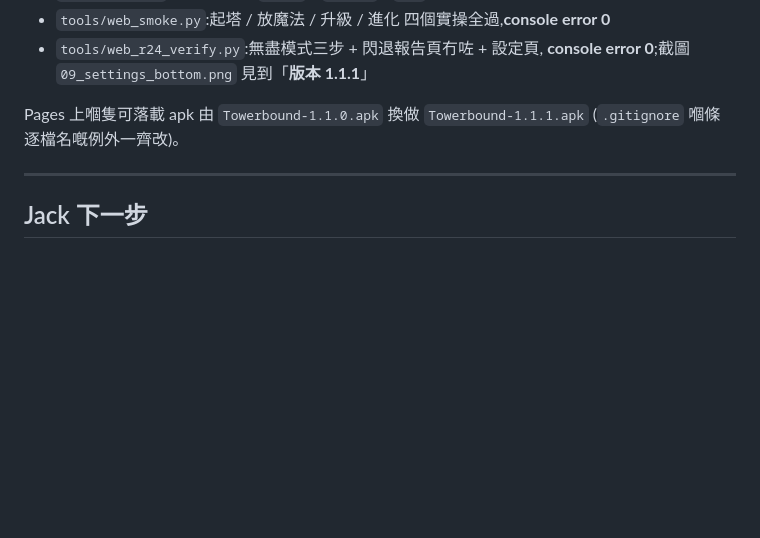
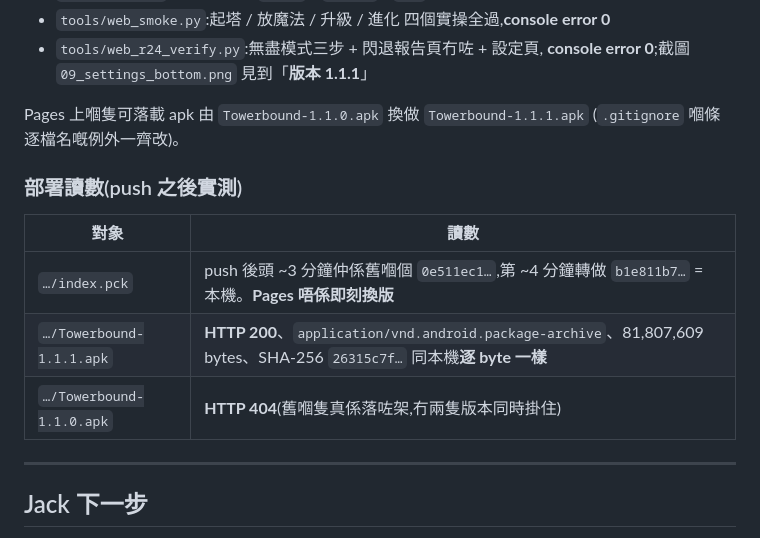
Before and after one commit to jackncw/game-towerdefence, a Markdown page: docs/reports/round-25-android-boot-hang-report.md, the part around the change. Rendered like a GitHub page; blank space fills up the shorter version.

Commit message:
報告補 Pages 部署讀數(pck 換版時間、apk 200 / 舊 apk 404)
Co-Authored-By: Claude Opus 5 <noreply@anthropic.com>
Claude-Session: https://claude.ai/code/session_012nFUG4WnLWhFe93Dw7j15s

```diff
--- a/docs/reports/round-25-android-boot-hang-report.md
+++ b/docs/reports/round-25-android-boot-hang-report.md
@@ -441,6 +441,14 @@ hardcode),所以一齊出:
 Pages 上嗰隻可落載 apk 由 `Towerbound-1.1.0.apk` 換做 `Towerbound-1.1.1.apk`
 (`.gitignore` 嗰條逐檔名嘅例外一齊改)。
 
+### 部署讀數(push 之後實測)
+
+| 對象 | 讀數 |
+|---|---|
+| `…/index.pck` | push 後頭 ~3 分鐘仲係舊嗰個 `0e511ec1…`,第 ~4 分鐘轉做 `b1e811b7…` = 本機。**Pages 唔係即刻換版** |
+| `…/Towerbound-1.1.1.apk` | **HTTP 200**、`application/vnd.android.package-archive`、81,807,609 bytes、SHA-256 `26315c7f…` 同本機**逐 byte 一樣** |
+| `…/Towerbound-1.1.0.apk` | **HTTP 404**(舊嗰隻真係落咗架,冇兩隻版本同時掛住) |
+
 ---
 
 ## Jack 下一步
```
